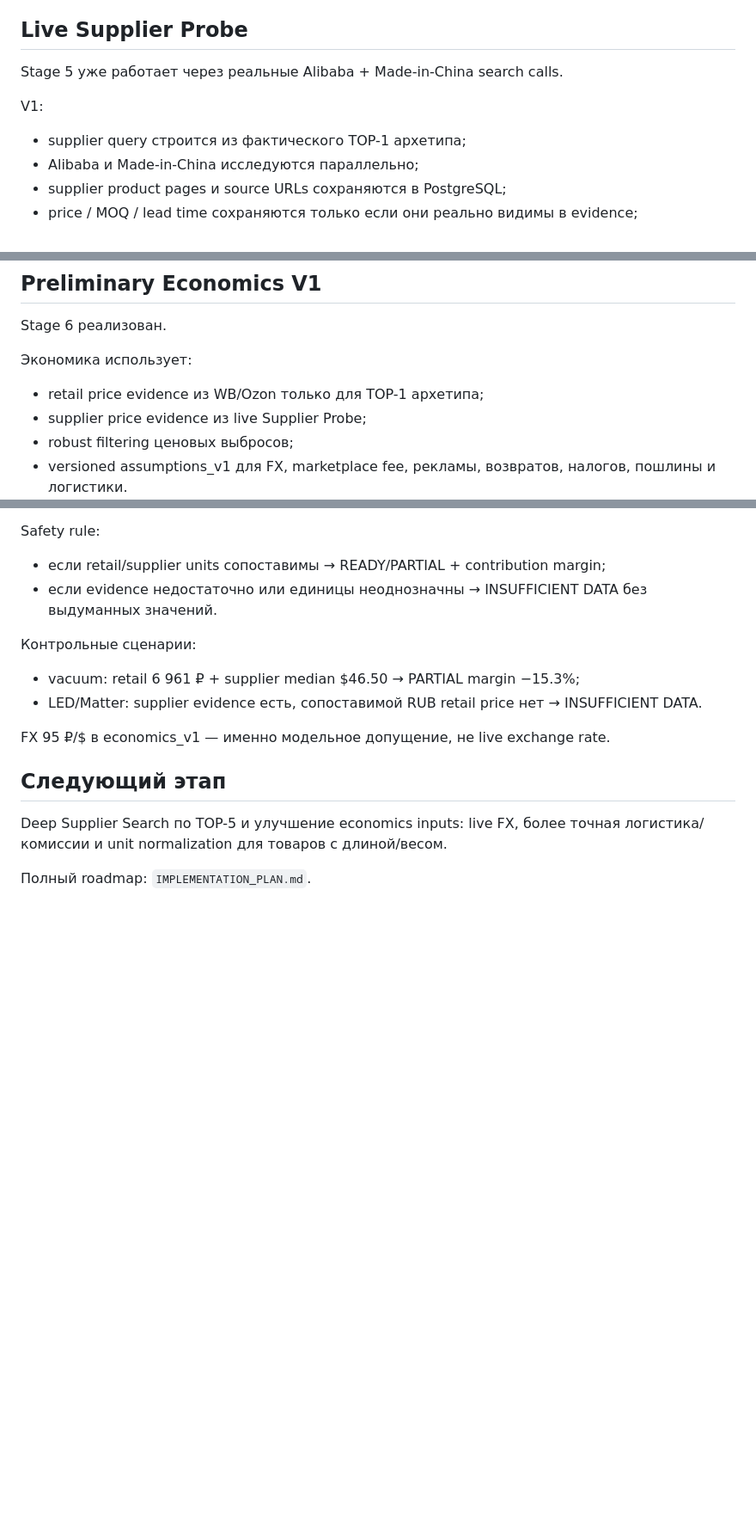
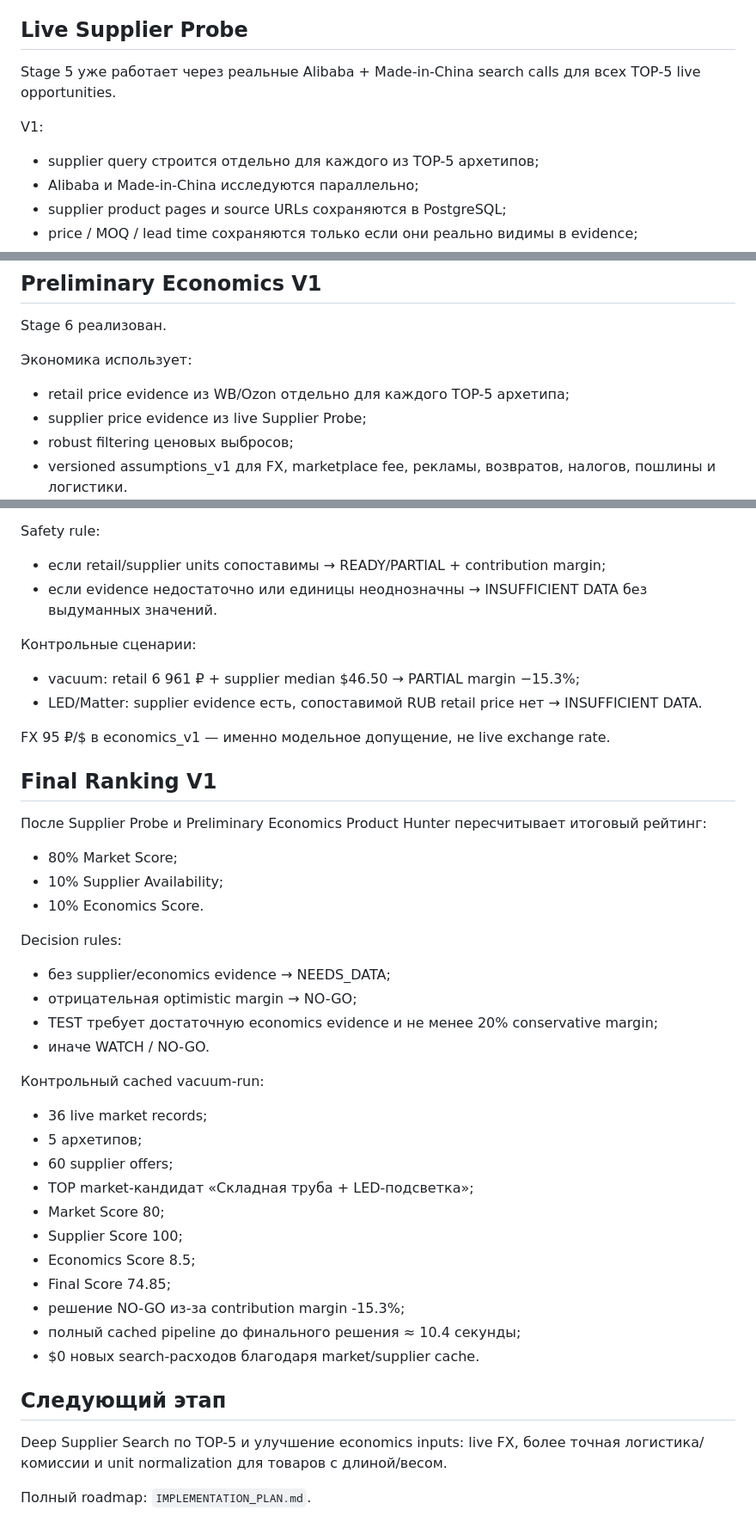
Before and after one commit to ZonaNeona/internet-revolution, a Markdown page: README.md, 3 parts joined by grey strips. Shown at 86% size. GitHub-like rendering; blank space fills up the shorter version.

Commit message:
feat: finalize supplier economics and final ranking pipeline

```diff
--- a/README.md
+++ b/README.md
@@ -168,11 +168,11 @@ V1 pipeline:
 
 ## Live Supplier Probe
 
-Stage 5 уже работает через реальные Alibaba + Made-in-China search calls.
+Stage 5 уже работает через реальные Alibaba + Made-in-China search calls для всех TOP‑5 live opportunities.
 
 V1:
 
-- supplier query строится из фактического TOP-1 архетипа;
+- supplier query строится отдельно для каждого из TOP-5 архетипов;
 - Alibaba и Made-in-China исследуются параллельно;
 - supplier product pages и source URLs сохраняются в PostgreSQL;
 - price / MOQ / lead time сохраняются только если они реально видимы в evidence;
@@ -194,7 +194,7 @@ Web-fetch enrichment протестирован отдельно: B2B-площа
 Stage 6 реализован.
 
 Экономика использует:
-- retail price evidence из WB/Ozon только для TOP-1 архетипа;
+- retail price evidence из WB/Ozon отдельно для каждого TOP-5 архетипа;
 - supplier price evidence из live Supplier Probe;
 - robust filtering ценовых выбросов;
 - versioned assumptions_v1 для FX, marketplace fee, рекламы, возвратов, налогов, пошлины и логистики.
@@ -209,6 +209,35 @@ Safety rule:
 
 FX 95 ₽/$ в economics_v1 — именно модельное допущение, не live exchange rate.
 
+## Final Ranking V1
+
+После Supplier Probe и Preliminary Economics Product Hunter пересчитывает итоговый рейтинг:
+
+- 80% Market Score;
+- 10% Supplier Availability;
+- 10% Economics Score.
+
+Decision rules:
+
+- без supplier/economics evidence → NEEDS_DATA;
+- отрицательная optimistic margin → NO-GO;
+- TEST требует достаточную economics evidence и не менее 20% conservative margin;
+- иначе WATCH / NO-GO.
+
+Контрольный cached vacuum-run:
+
+- 36 live market records;
+- 5 архетипов;
+- 60 supplier offers;
+- TOP market-кандидат «Складная труба + LED-подсветка»;
+- Market Score 80;
+- Supplier Score 100;
+- Economics Score 8.5;
+- Final Score 74.85;
+- решение NO-GO из-за contribution margin -15.3%;
+- полный cached pipeline до финального решения ≈ 10.4 секунды;
+- $0 новых search-расходов благодаря market/supplier cache.
+
 ## Следующий этап
 
 Deep Supplier Search по TOP-5 и улучшение economics inputs: live FX, более точная логистика/комиссии и unit normalization для товаров с длиной/весом.
```
